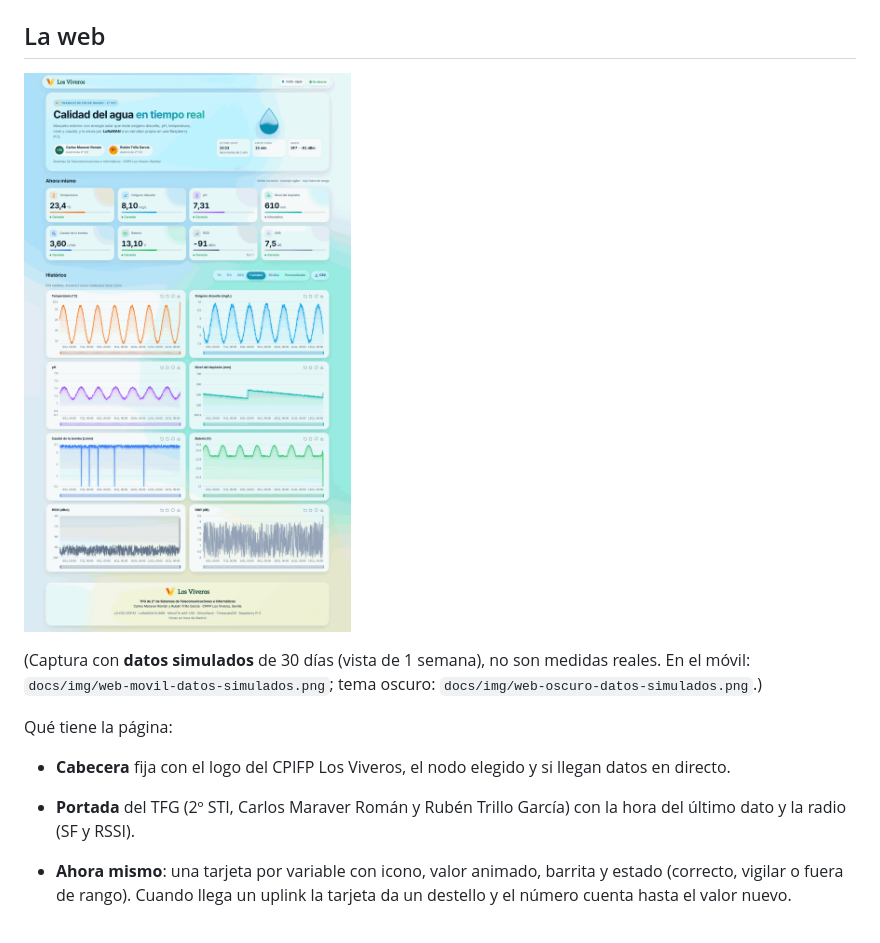
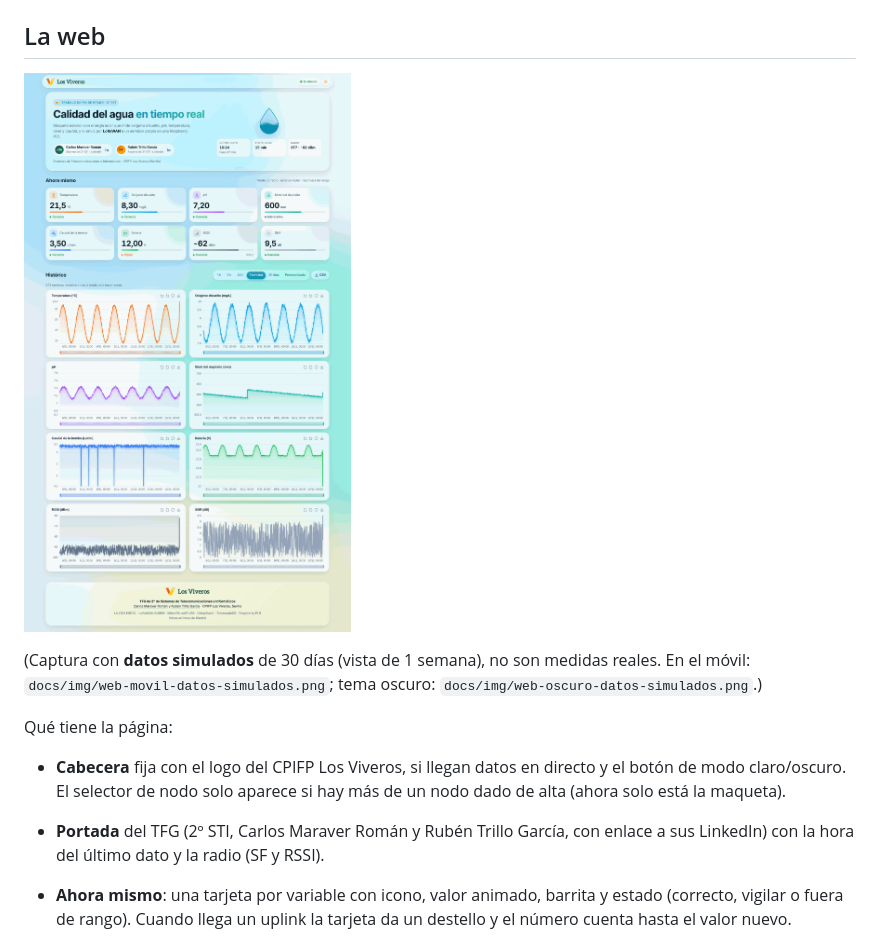
Before and after one commit to cmaaraver/TFG-2-STI-, a Markdown page: raspberry/README.md, the part around the change. GitHub-like rendering; pictures changed too: docs/img/web-datos-simulados.png.

```diff
--- a/raspberry/README.md
+++ b/raspberry/README.md
@@ -187,8 +187,9 @@ Borrar después los datos de prueba: `DELETE FROM medidas WHERE dev_eui='0000000
 (Captura con **datos simulados** de 30 días (vista de 1 semana), no son medidas reales. En el móvil: `docs/img/web-movil-datos-simulados.png`; tema oscuro: `docs/img/web-oscuro-datos-simulados.png`.)
 
 Qué tiene la página:
-- **Cabecera** fija con el logo del CPIFP Los Viveros, el nodo elegido y si llegan datos en directo.
-- **Portada** del TFG (2º STI, Carlos Maraver Román y Rubén Trillo García) con la hora del último dato y la radio (SF y RSSI).
+- **Cabecera** fija con el logo del CPIFP Los Viveros, si llegan datos en directo y el botón de modo claro/oscuro.
+  El selector de nodo solo aparece si hay más de un nodo dado de alta (ahora solo está la maqueta).
+- **Portada** del TFG (2º STI, Carlos Maraver Román y Rubén Trillo García, con enlace a sus LinkedIn) con la hora del último dato y la radio (SF y RSSI).
 - **Ahora mismo**: una tarjeta por variable con icono, valor animado, barrita y estado (correcto, vigilar o fuera de rango).
   Cuando llega un uplink la tarjeta da un destello y el número cuenta hasta el valor nuevo.
 - **Histórico**: rangos de 1 h, 5 h, 24 h, 1 semana y 30 días, más fechas a elegir y descarga en CSV.
```
Also changed, not shown: docs/img/web-movil-datos-simulados.png, docs/img/web-oscuro-datos-simulados.png, 3 other files.
